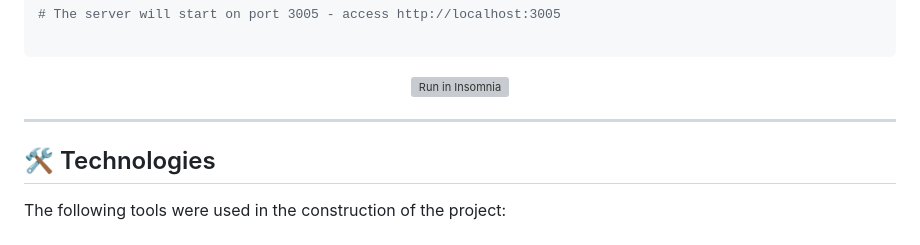
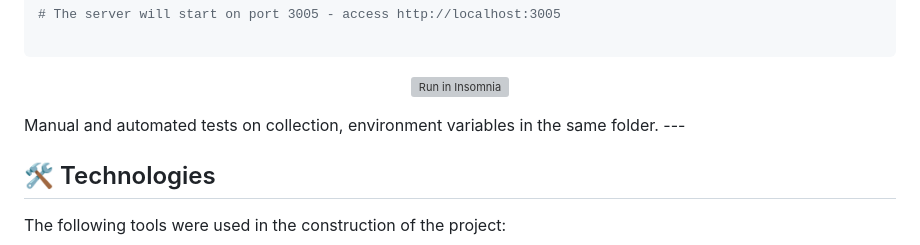
Before and after one commit to BrunoColpani/teddy_open_finance_challenge, a Markdown page: README.md, the part around the change. Drawn GitHub-style; grey boxes are pictures that could not be loaded.

```diff
--- a/README.md
+++ b/README.md
@@ -81,7 +81,7 @@ $ yarn start:docker -- build
 <p align="center">
   <a href="https://github.com/BrunoColpani/teddy_open_finance_challenge/blob/main/collection/Teddy.postman_collection.json" target="_blank"><img src="https://insomnia.rest/images/run.svg" alt="Run in Insomnia"></a>
 </p>
-
+Manual and automated tests on collection, environment variables in the same folder.
 ---
 
 ## 🛠 Technologies
```
Also changed, not shown: README-PT.md (+1 -0 lines).
